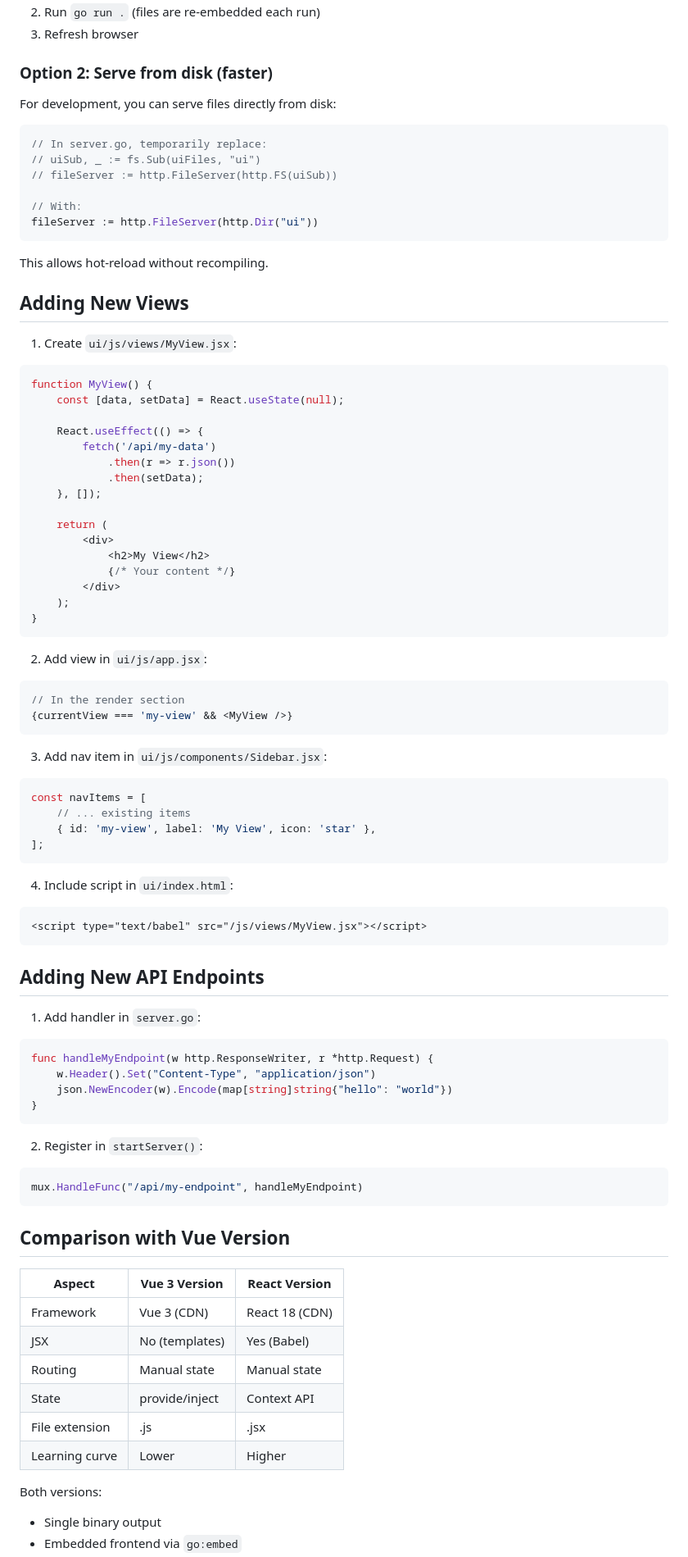
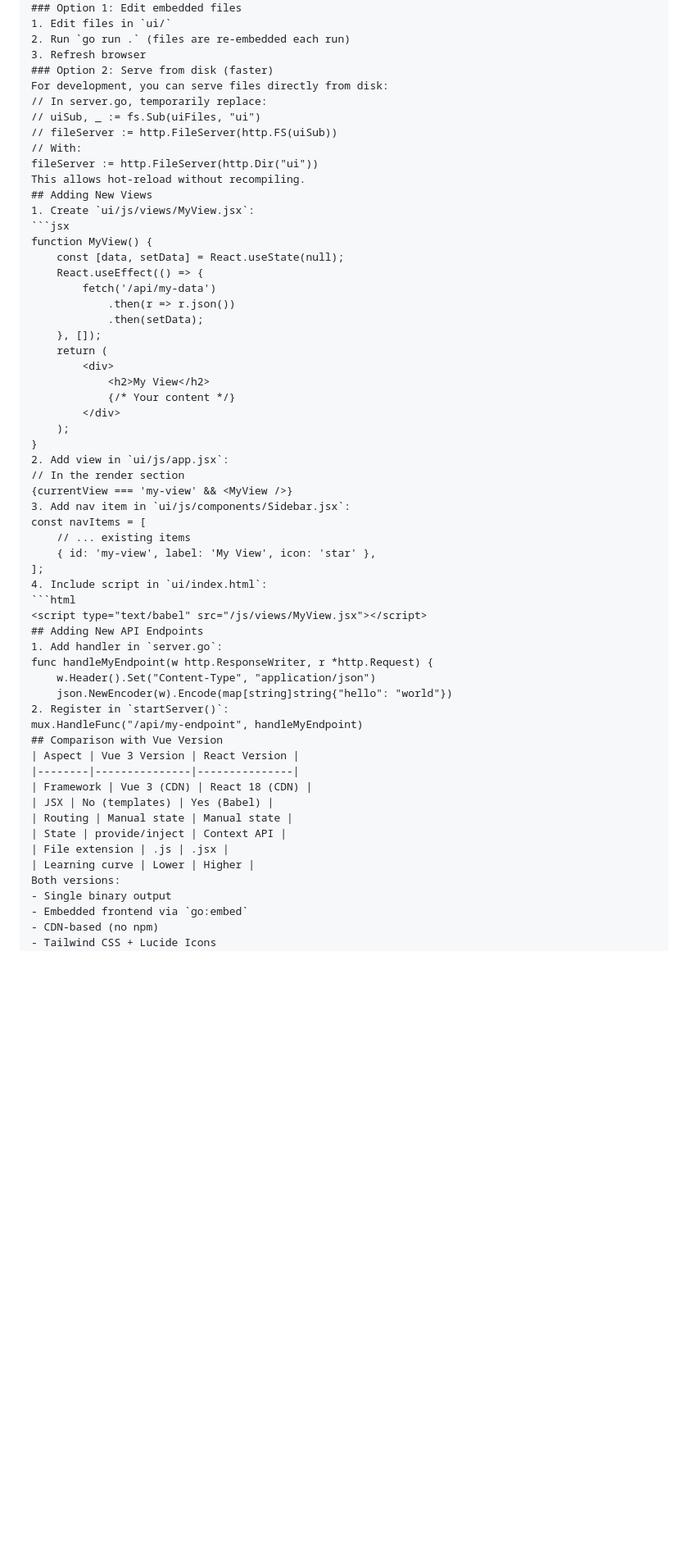
Before and after one commit to javimosch/boilerplate-cli-ui-go-v2-react, a Markdown page: README.md, the part around one of its changes. Shown at 82% size. Rendered like a GitHub page; blank space fills up the shorter version.

````diff
--- a/README.md
+++ b/README.md
@@ -124,32 +91,21 @@ No npm, no build step. All code in `ui/index.html`.
 ### Option 2: Serve from disk (faster)
-
 For development, you can serve files directly from disk:
-
-```go
 // In server.go, temporarily replace:
 // uiSub, _ := fs.Sub(uiFiles, "ui")
 // fileServer := http.FileServer(http.FS(uiSub))
-
 // With:
 fileServer := http.FileServer(http.Dir("ui"))
-```
-
 This allows hot-reload without recompiling.
-
 ## Adding New Views
-
 1. Create `ui/js/views/MyView.jsx`:
-
 ```jsx
 function MyView() {
     const [data, setData] = React.useState(null);
-
     React.useEffect(() => {
         fetch('/api/my-data')
             .then(r => r.json())
             .then(setData);
     }, []);
-
     return (
         <div>
             <h2>My View</h2>
@@ -157,49 +113,25 @@ function MyView() {
         </div>
     );
 }
-```
-
 2. Add view in `ui/js/app.jsx`:
-
-```jsx
 // In the render section
 {currentView === 'my-view' && <MyView />}
-```
-
 3. Add nav item in `ui/js/components/Sidebar.jsx`:
-
-```jsx
 const navItems = [
     // ... existing items
     { id: 'my-view', label: 'My View', icon: 'star' },
 ];
-```
-
 4. Include script in `ui/index.html`:
-
 ```html
 <script type="text/babel" src="/js/views/MyView.jsx"></script>
-```
-
 ## Adding New API Endpoints
-
 1. Add handler in `server.go`:
-
-```go
 func handleMyEndpoint(w http.ResponseWriter, r *http.Request) {
     w.Header().Set("Content-Type", "application/json")
     json.NewEncoder(w).Encode(map[string]string{"hello": "world"})
-}
-```
-
 2. Register in `startServer()`:
-
-```go
 mux.HandleFunc("/api/my-endpoint", handleMyEndpoint)
-```
-
 ## Comparison with Vue Version
-
 | Aspect | Vue 3 Version | React Version |
 |--------|---------------|---------------|
 | Framework | Vue 3 (CDN) | React 18 (CDN) |
@@ -208,7 +140,6 @@ mux.HandleFunc("/api/my-endpoint", handleMyEndpoint)
 | State | provide/inject | Context API |
 | File extension | .js | .jsx |
 | Learning curve | Lower | Higher |
-
 Both versions:
 - Single binary output
 - Embedded frontend via `go:embed`
````
Also changed, not shown: other parts of README.md (+15 -48 lines).
